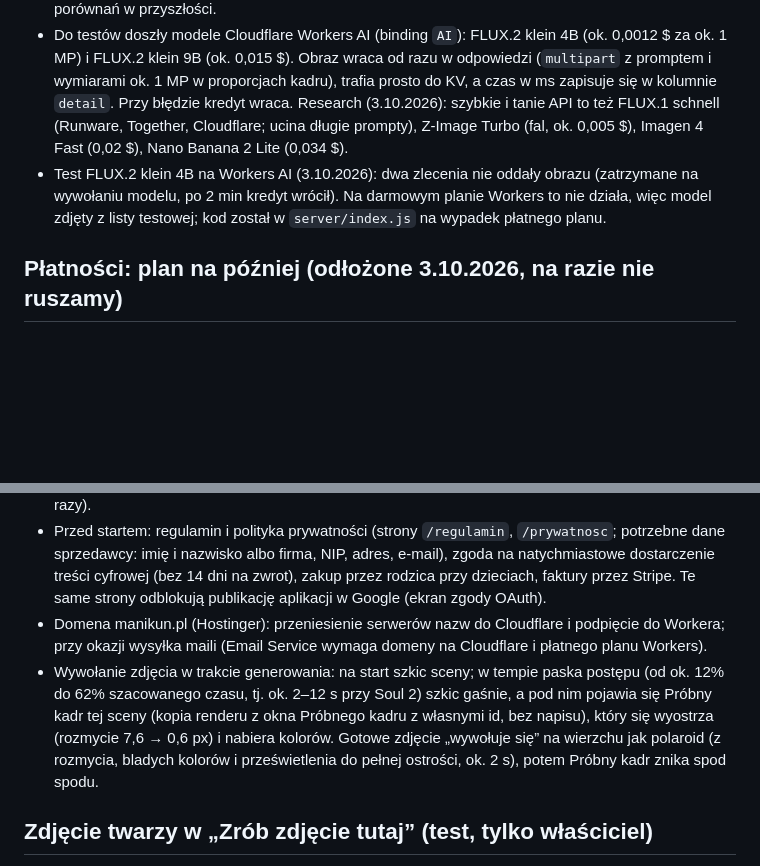
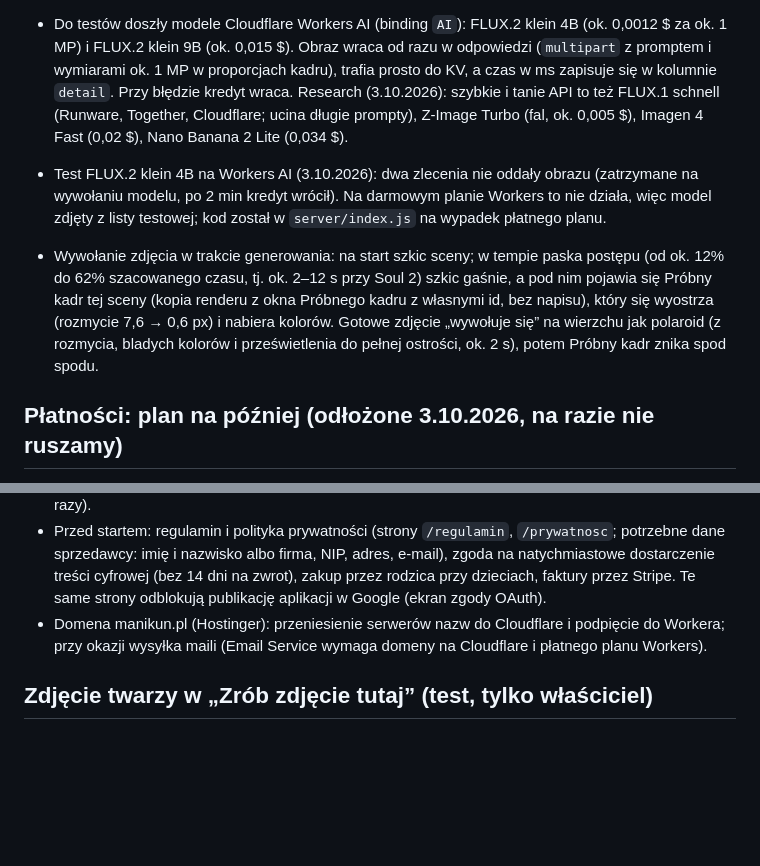
Before and after one commit to fakindomin/manikun, a Markdown page: docs/PRZEBUDOWA.md, 2 parts joined by grey strips. GitHub-like rendering; blank space fills up the shorter version.

Commit message:
Docs: notatka o wywoływaniu zdjęcia przeniesiona przed plan płatności
Co-Authored-By: Claude Opus 5.5 <noreply@anthropic.com>
Claude-Session: https://claude.ai/code/session_01CU2PNdGbSAZCTwYLKbijoT

```diff
--- a/docs/PRZEBUDOWA.md
+++ b/docs/PRZEBUDOWA.md
@@ -520,6 +520,8 @@ Kreator Ekspert ma rozdział „Rzeczy” (Postać › Poza › Rzeczy › Miejs
 - Do testów doszły modele Cloudflare Workers AI (binding `AI`): FLUX.2 klein 4B (ok. 0,0012 $ za ok. 1 MP) i FLUX.2 klein 9B (ok. 0,015 $). Obraz wraca od razu w odpowiedzi (`multipart` z promptem i wymiarami ok. 1 MP w proporcjach kadru), trafia prosto do KV, a czas w ms zapisuje się w kolumnie `detail`. Przy błędzie kredyt wraca. Research (3.10.2026): szybkie i tanie API to też FLUX.1 schnell (Runware, Together, Cloudflare; ucina długie prompty), Z-Image Turbo (fal, ok. 0,005 $), Imagen 4 Fast (0,02 $), Nano Banana 2 Lite (0,034 $).
 - Test FLUX.2 klein 4B na Workers AI (3.10.2026): dwa zlecenia nie oddały obrazu (zatrzymane na wywołaniu modelu, po 2 min kredyt wrócił). Na darmowym planie Workers to nie działa, więc model zdjęty z listy testowej; kod został w `server/index.js` na wypadek płatnego planu.
 
+- Wywołanie zdjęcia w trakcie generowania: na start szkic sceny; w tempie paska postępu (od ok. 12% do 62% szacowanego czasu, tj. ok. 2–12 s przy Soul 2) szkic gaśnie, a pod nim pojawia się Próbny kadr tej sceny (kopia renderu z okna Próbnego kadru z własnymi id, bez napisu), który się wyostrza (rozmycie 7,6 → 0,6 px) i nabiera kolorów. Gotowe zdjęcie „wywołuje się” na wierzchu jak polaroid (z rozmycia, bladych kolorów i prześwietlenia do pełnej ostrości, ok. 2 s), potem Próbny kadr znika spod spodu.
+
 ## Płatności: plan na później (odłożone 3.10.2026, na razie nie ruszamy)
 
 - Pakiety kredytów (ustalone 4.10.2026, 1 kredyt = 1 zdjęcie Soul 2):
@@ -532,7 +534,6 @@ Kreator Ekspert ma rozdział „Rzeczy” (Postać › Poza › Rzeczy › Miejs
 - Stripe Checkout (karty, BLIK 1,6% + 1 zł, Przelewy24 1,9% + 1 zł), najpierw tryb testowy. Serwer: `POST /api/buy` tworzy sesję płatności, `POST /api/stripe/webhook` (podpis HMAC) dopisuje kredyty wpisem `credits` (reason `buy`, ref = id sesji Stripe, więc jedna płatność nie doda się dwa razy).
 - Przed startem: regulamin i polityka prywatności (strony `/regulamin`, `/prywatnosc`; potrzebne dane sprzedawcy: imię i nazwisko albo firma, NIP, adres, e-mail), zgoda na natychmiastowe dostarczenie treści cyfrowej (bez 14 dni na zwrot), zakup przez rodzica przy dzieciach, faktury przez Stripe. Te same strony odblokują publikację aplikacji w Google (ekran zgody OAuth).
 - Domena manikun.pl (Hostinger): przeniesienie serwerów nazw do Cloudflare i podpięcie do Workera; przy okazji wysyłka maili (Email Service wymaga domeny na Cloudflare i płatnego planu Workers).
-- Wywołanie zdjęcia w trakcie generowania: na start szkic sceny; w tempie paska postępu (od ok. 12% do 62% szacowanego czasu, tj. ok. 2–12 s przy Soul 2) szkic gaśnie, a pod nim pojawia się Próbny kadr tej sceny (kopia renderu z okna Próbnego kadru z własnymi id, bez napisu), który się wyostrza (rozmycie 7,6 → 0,6 px) i nabiera kolorów. Gotowe zdjęcie „wywołuje się” na wierzchu jak polaroid (z rozmycia, bladych kolorów i prześwietlenia do pełnej ostrości, ok. 2 s), potem Próbny kadr znika spod spodu.
 
 ## Zdjęcie twarzy w „Zrób zdjęcie tutaj” (test, tylko właściciel)
 
```
